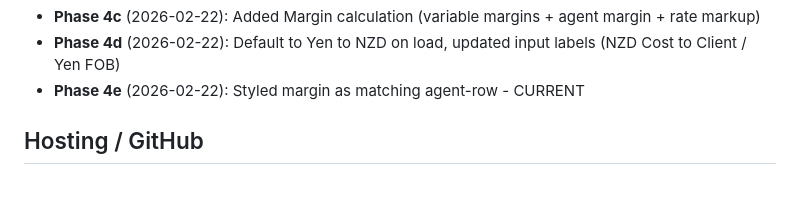
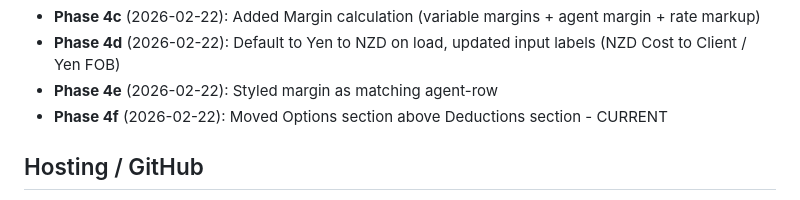
Before and after one commit to meganwood321/fob-calculator, a Markdown page: PROJECT_NOTES.md, the part around one of its changes. Drawn GitHub-style.

Commit message:
Update notes: Options moved above Deductions (Phase 4f)
Co-Authored-By: Claude Opus 4.6 <noreply@anthropic.com>

```diff
--- a/PROJECT_NOTES.md
+++ b/PROJECT_NOTES.md
@@ -169,7 +169,8 @@ All costs are GST-exempt and configurable via the Variables panel.
 - **Phase 4b** (2026-02-22): Added Car Cost (FOB - agent fee) with agent dropdown and iterative solver for Nichibo
 - **Phase 4c** (2026-02-22): Added Margin calculation (variable margins + agent margin + rate markup)
 - **Phase 4d** (2026-02-22): Default to Yen to NZD on load, updated input labels (NZD Cost to Client / Yen FOB)
-- **Phase 4e** (2026-02-22): Styled margin as matching agent-row - CURRENT
+- **Phase 4e** (2026-02-22): Styled margin as matching agent-row
+- **Phase 4f** (2026-02-22): Moved Options section above Deductions section - CURRENT
 
 ## Hosting / GitHub
 - **Live URL**: https://meganwood321.github.io/fob-calculator/
```
Also changed, not shown: other parts of PROJECT_NOTES.md (+2 -2 lines).
